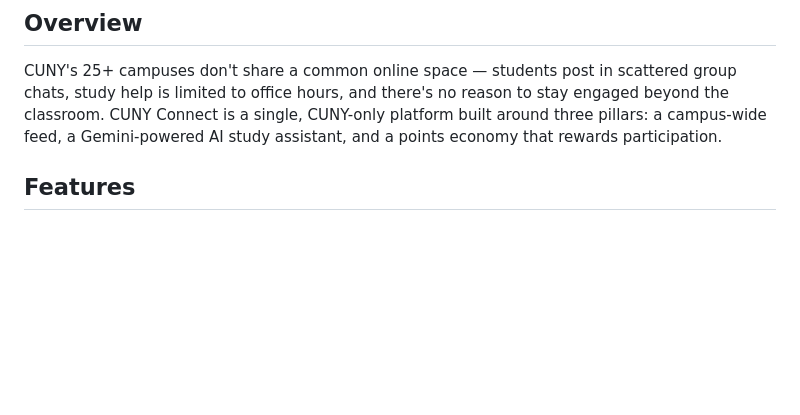
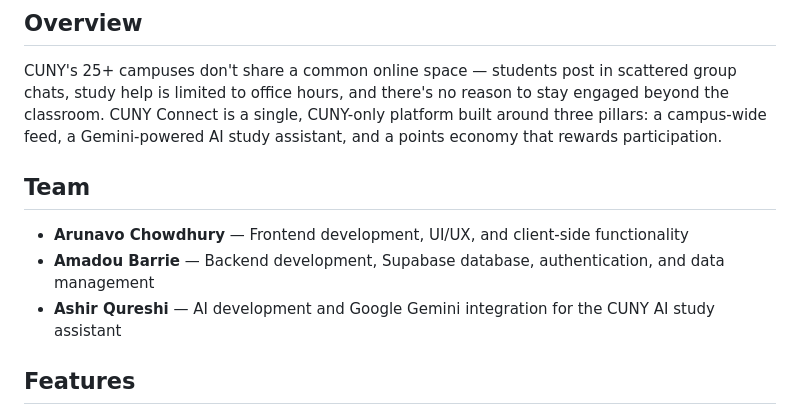
Before and after one commit to Aqureshi106/CUNY_Connect, a Markdown page: README.md, the part around the change. Rendered like a GitHub page; blank space fills up the shorter version.

Commit message:
Update README with team member details

```diff
--- a/README.md
+++ b/README.md
@@ -31,6 +31,12 @@ Built in one day at **CTP Hacks 2026** (CUNY Tech Prep's MLH Hack Day), powered
 ## Overview
 
 CUNY's 25+ campuses don't share a common online space — students post in scattered group chats, study help is limited to office hours, and there's no reason to stay engaged beyond the classroom. CUNY Connect is a single, CUNY-only platform built around three pillars: a campus-wide feed, a Gemini-powered AI study assistant, and a points economy that rewards participation.
+
+## Team
+
+- **Arunavo Chowdhury** — Frontend development, UI/UX, and client-side functionality
+- **Amadou Barrie** — Backend development, Supabase database, authentication, and data management
+- **Ashir Qureshi** — AI development and Google Gemini integration for the CUNY AI study assistant
 
 ## Features
 
```
